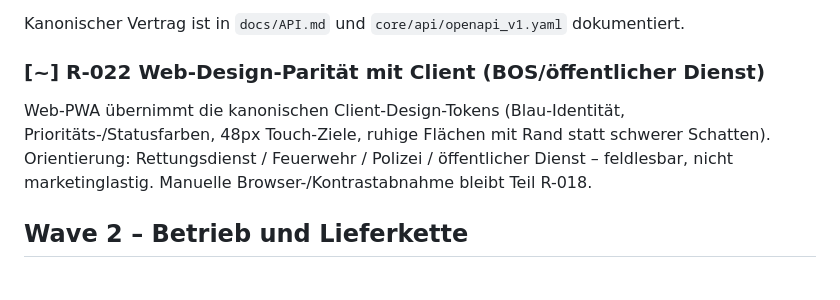
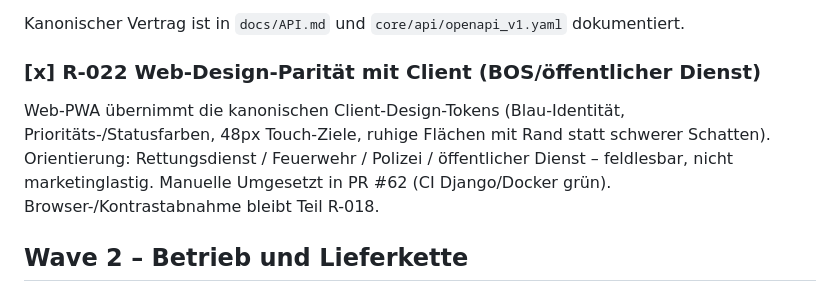
Before and after one commit to darkspike1988/Rettungswache-Wachbuch, a Markdown page: docs/REMEDIATION-ROADMAP-2026-08.md, the part around the change. Rendered like a GitHub page.

Commit message:
docs: R-022 nach Merge von PR #62 auf [x] setzen
Co-authored-by: Darkspike19882 <Darkspike19882@users.noreply.github.com>

```diff
--- a/docs/REMEDIATION-ROADMAP-2026-08.md
+++ b/docs/REMEDIATION-ROADMAP-2026-08.md
@@ -85,13 +85,13 @@ Umgesetzt:
 
 Kanonischer Vertrag ist in `docs/API.md` und `core/api/openapi_v1.yaml` dokumentiert.
 
-### [~] R-022 Web-Design-Parität mit Client (BOS/öffentlicher Dienst)
+### [x] R-022 Web-Design-Parität mit Client (BOS/öffentlicher Dienst)
 
 Web-PWA übernimmt die kanonischen Client-Design-Tokens (Blau-Identität,
 Prioritäts-/Statusfarben, 48px Touch-Ziele, ruhige Flächen mit Rand statt
 schwerer Schatten). Orientierung: Rettungsdienst / Feuerwehr / Polizei /
 öffentlicher Dienst – feldlesbar, nicht marketinglastig. Manuelle
-Browser-/Kontrastabnahme bleibt Teil R-018.
+Umgesetzt in PR #62 (CI Django/Docker grün). Browser-/Kontrastabnahme bleibt Teil R-018.
 
 ## Wave 2 – Betrieb und Lieferkette
 
```
